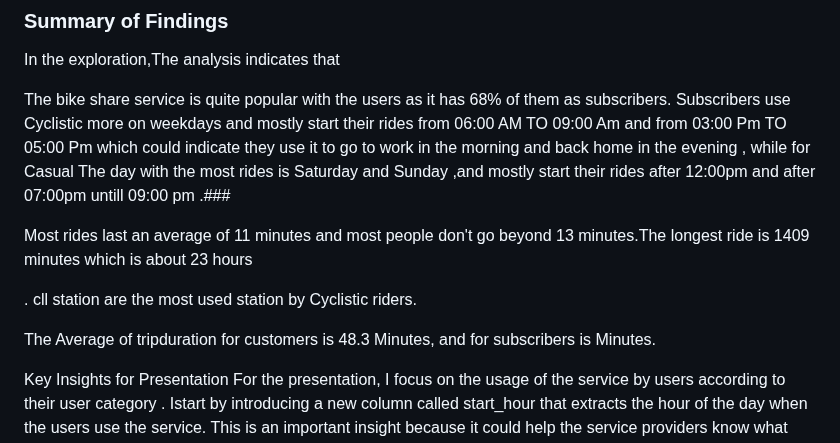
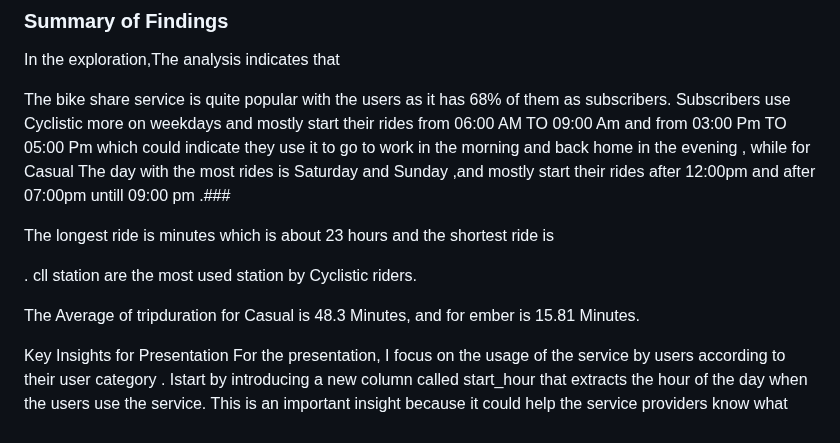
Before and after one commit to nisrinfrh/Google-Case-Study-Cyclistic-Bike-Share, a Markdown page: README.md, the part around the change. Drawn GitHub-style.

```diff
--- a/README.md
+++ b/README.md
@@ -98,12 +98,12 @@ The bike share service is  quite popular with the users as it has 68% of them as
 Subscribers use Cyclistic more on weekdays and  mostly start their rides from 06:00 AM TO 09:00 Am and from 03:00 Pm  TO 05:00 Pm  which could indicate they use it to go to work in the morning and back home in the evening  , while for Casual
 The day with the most rides is Saturday and Sunday ,and mostly start their rides after 12:00pm and after 07:00pm untill 09:00 pm .###
 
-Most rides last an average of 11 minutes and most people don't go beyond 13 minutes.The longest ride is 1409 minutes which is about 23 hours
+The longest ride is  minutes which is about 23 hours and the shortest ride is
 
  . cll station are the most used station by Cyclistic riders.
 
 
-The Average of tripduration for customers is 48.3 Minutes, and  for subscribers is Minutes.
+The Average of tripduration for Casual is 48.3 Minutes, and  for ember is 15.81 Minutes.
 
 
 Key Insights for Presentation
```
